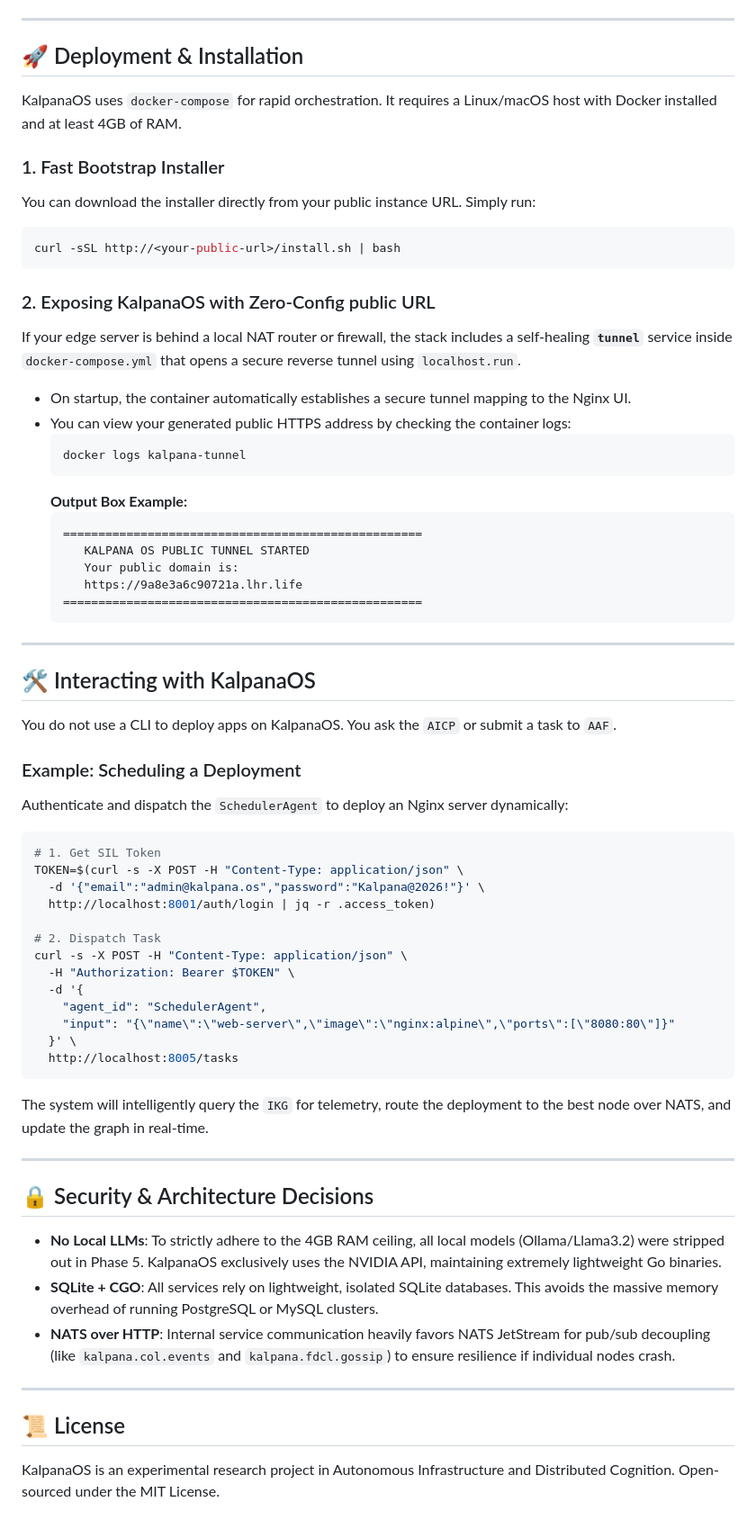
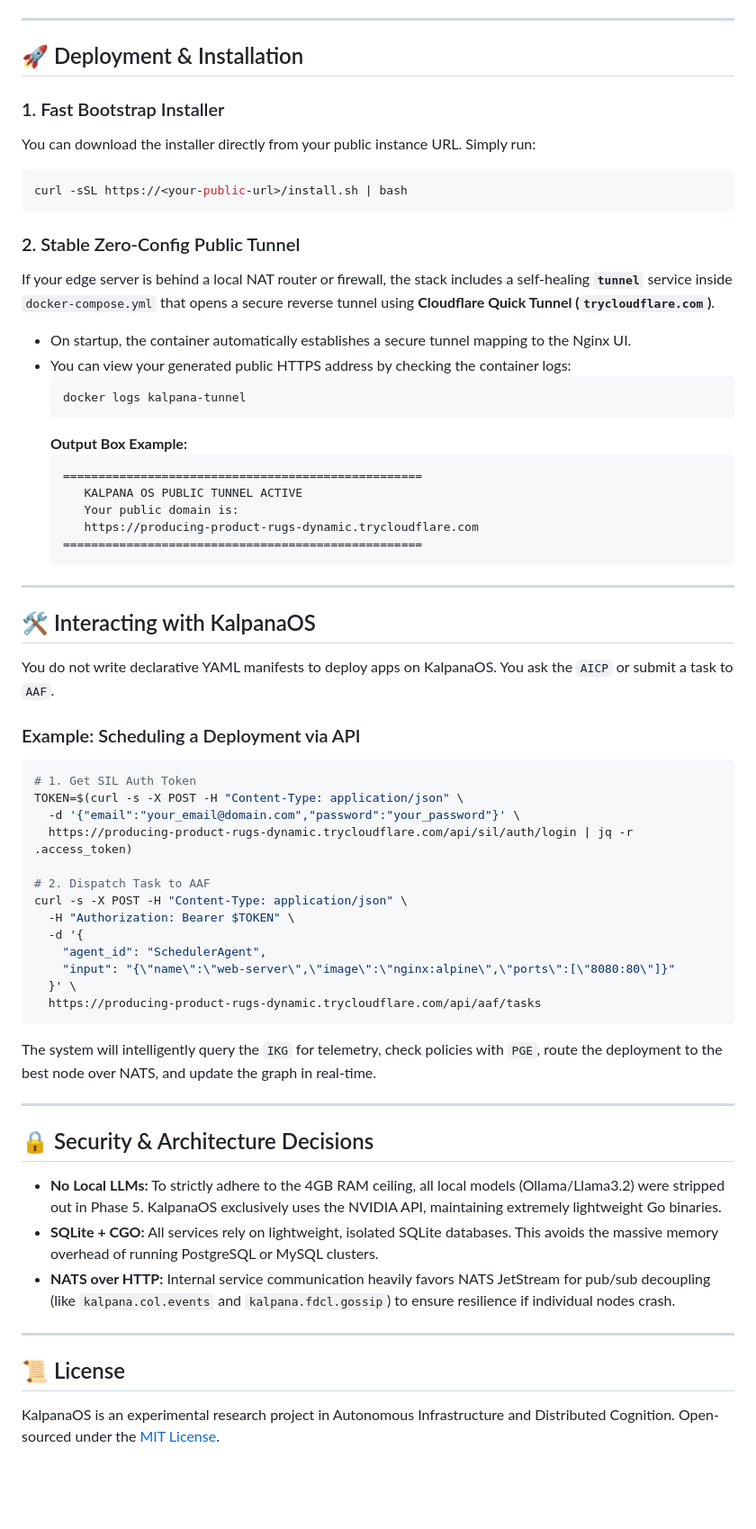
Before and after one commit to Ashutoshsingh20/Kalpanaos, a Markdown page: README.md, the part around one of its changes. Shown at 90% size. GitHub-like rendering; blank space fills up the shorter version.

Commit message:
Create a premium, detailed README.md explaining architecture, components, and stable Cloudflare Quick Tunnel exposure

````diff
--- a/README.md
+++ b/README.md
@@ -82,16 +99,14 @@ Clicking any download action on the public landing page triggers a secure **Admi
 
 ## 🚀 Deployment & Installation
 
-KalpanaOS uses `docker-compose` for rapid orchestration. It requires a Linux/macOS host with Docker installed and at least 4GB of RAM.
-
 ### 1. Fast Bootstrap Installer
 You can download the installer directly from your public instance URL. Simply run:
 ```bash
-curl -sSL http://<your-public-url>/install.sh | bash
+curl -sSL https://<your-public-url>/install.sh | bash
 ```
 
-### 2. Exposing KalpanaOS with Zero-Config public URL
-If your edge server is behind a local NAT router or firewall, the stack includes a self-healing **`tunnel`** service inside `docker-compose.yml` that opens a secure reverse tunnel using `localhost.run`.
+### 2. Stable Zero-Config Public Tunnel
+If your edge server is behind a local NAT router or firewall, the stack includes a self-healing **`tunnel`** service inside `docker-compose.yml` that opens a secure reverse tunnel using **Cloudflare Quick Tunnel (`trycloudflare.com`)**.
 * On startup, the container automatically establishes a secure tunnel mapping to the Nginx UI.
 * You can view your generated public HTTPS address by checking the container logs:
   ```bash
@@ -100,9 +115,9 @@ If your edge server is behind a local NAT router or firewall, the stack includes
   **Output Box Example:**
   ```text
   ===================================================
-     KALPANA OS PUBLIC TUNNEL STARTED
+     KALPANA OS PUBLIC TUNNEL ACTIVE
      Your public domain is:
-     https://9a8e3a6c90721a.lhr.life
+     https://producing-product-rugs-dynamic.trycloudflare.com
   ===================================================
   ```
 
@@ -110,38 +125,37 @@ If your edge server is behind a local NAT router or firewall, the stack includes
 
 ## 🛠️ Interacting with KalpanaOS
 
-You do not use a CLI to deploy apps on KalpanaOS. You ask the `AICP` or submit a task to `AAF`.
+You do not write declarative YAML manifests to deploy apps on KalpanaOS. You ask the `AICP` or submit a task to `AAF`.
 
-### Example: Scheduling a Deployment
-Authenticate and dispatch the `SchedulerAgent` to deploy an Nginx server dynamically:
+### Example: Scheduling a Deployment via API
 
 ```bash
-# 1. Get SIL Token
+# 1. Get SIL Auth Token
 TOKEN=$(curl -s -X POST -H "Content-Type: application/json" \
-  -d '{"email":"admin@kalpana.os","password":"Kalpana@2026!"}' \
-  http://localhost:8001/auth/login | jq -r .access_token)
+  -d '{"email":"your_email@domain.com","password":"your_password"}' \
+  https://producing-product-rugs-dynamic.trycloudflare.com/api/sil/auth/login | jq -r .access_token)
 
-# 2. Dispatch Task
+# 2. Dispatch Task to AAF
 curl -s -X POST -H "Content-Type: application/json" \
   -H "Authorization: Bearer $TOKEN" \
   -d '{
     "agent_id": "SchedulerAgent",
     "input": "{\"name\":\"web-server\",\"image\":\"nginx:alpine\",\"ports\":[\"8080:80\"]}"
   }' \
-  http://localhost:8005/tasks
+  https://producing-product-rugs-dynamic.trycloudflare.com/api/aaf/tasks
 ```
 
-The system will intelligently query the `IKG` for telemetry, route the deployment to the best node over NATS, and update the graph in real-time.
+The system will intelligently query the `IKG` for telemetry, check policies with `PGE`, route the deployment to the best node over NATS, and update the graph in real-time.
 
 ---
 
 ## 🔒 Security & Architecture Decisions
 
-*   **No Local LLMs**: To strictly adhere to the 4GB RAM ceiling, all local models (Ollama/Llama3.2) were stripped out in Phase 5. KalpanaOS exclusively uses the NVIDIA API, maintaining extremely lightweight Go binaries.
-*   **SQLite + CGO**: All services rely on lightweight, isolated SQLite databases. This avoids the massive memory overhead of running PostgreSQL or MySQL clusters.
-*   **NATS over HTTP**: Internal service communication heavily favors NATS JetStream for pub/sub decoupling (like `kalpana.col.events` and `kalpana.fdcl.gossip`) to ensure resilience if individual nodes crash.
+* **No Local LLMs:** To strictly adhere to the 4GB RAM ceiling, all local models (Ollama/Llama3.2) were stripped out in Phase 5. KalpanaOS exclusively uses the NVIDIA API, maintaining extremely lightweight Go binaries.
+* **SQLite + CGO:** All services rely on lightweight, isolated SQLite databases. This avoids the massive memory overhead of running PostgreSQL or MySQL clusters.
+* **NATS over HTTP:** Internal service communication heavily favors NATS JetStream for pub/sub decoupling (like `kalpana.col.events` and `kalpana.fdcl.gossip`) to ensure resilience if individual nodes crash.
 
 ---
 
 ## 📜 License
-KalpanaOS is an experimental research project in Autonomous Infrastructure and Distributed Cognition. Open-sourced under the MIT License.
+KalpanaOS is an experimental research project in Autonomous Infrastructure and Distributed Cognition. Open-sourced under the [MIT License](LICENSE).
````
Also changed, not shown: other parts of README.md (+58 -41 lines).
